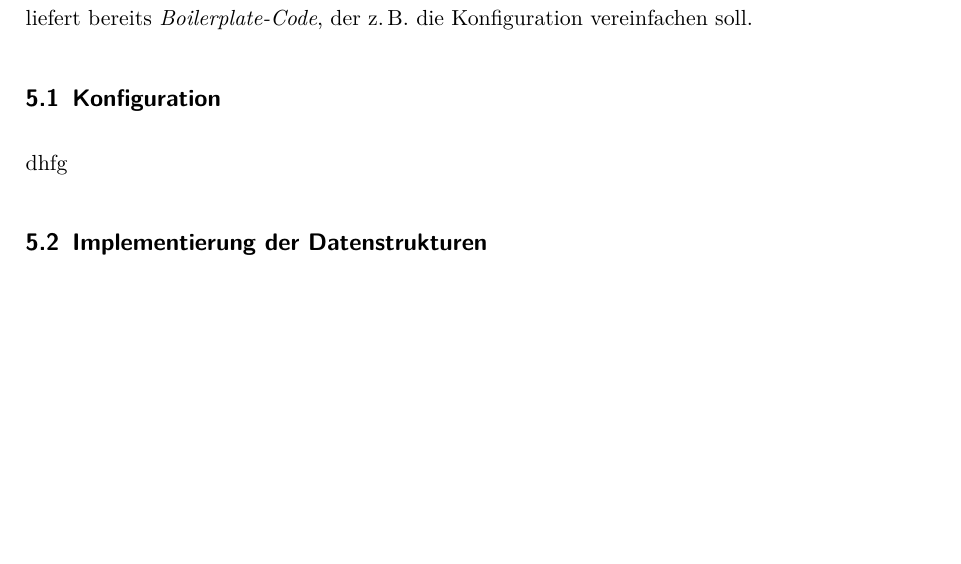
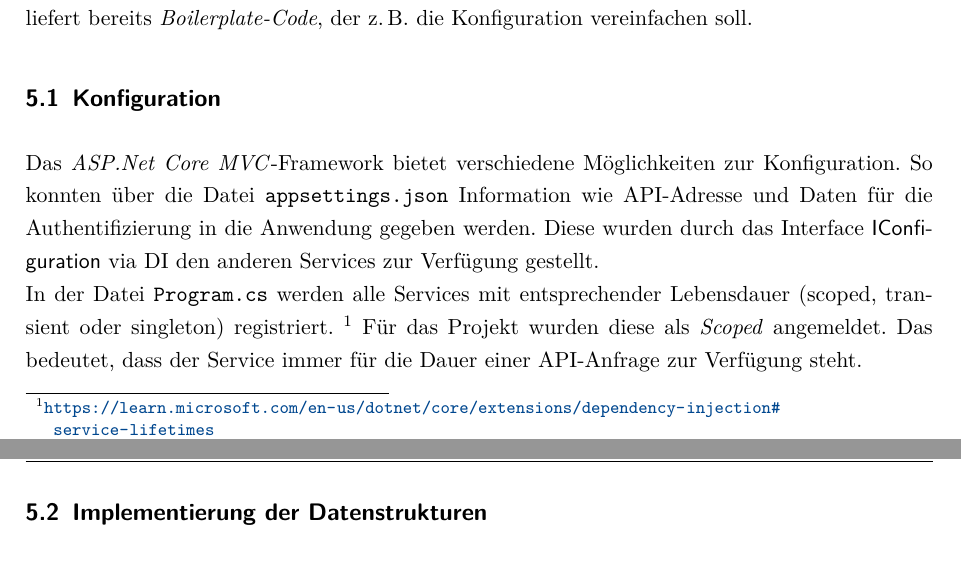
Before and after one commit to iiiLearningAccount/ReklaTool_221025, a LaTeX document (Dokumentation/LaTex_Projekt/Projektdokumentation.tex, which reads Dokumentation/LaTex_Projekt/Inhalt/Implementierungsphase.tex): part of page 19 of 34 before the commit and two parts of pages 19 and 20 of 35 after it, the two joined at a grey line, cut so that both start at the same text, the shorter picture padded with empty space. Compiled offline with pdfLaTeX.

Commit message:
Abschnitt Konfiguration

```diff
--- a/Dokumentation/LaTex_Projekt/Inhalt/Implementierungsphase.tex
+++ b/Dokumentation/LaTex_Projekt/Inhalt/Implementierungsphase.tex
@@ -8,7 +8,15 @@ der \zB die Konfiguration vereinfachen soll.
 
 \subsection{Konfiguration}
 \label{sec:Konfiguration}
-dhfg
+Das \Fachbegriff{ASP.Net Core MVC}-Framework bietet verschiedene Möglichkeiten zur Konfiguration.
+So konnten über die Datei \Datei{appsettings.json} Information wie API-Adresse und Daten für die
+Authentifizierung in die Anwendung gegeben werden. Diese wurden durch das Interface \Klasse{IConfiguration}
+via \acs{DI} den anderen Services zur Verfügung gestellt. \\
+In der Datei \Datei{Program.cs} werden alle Services mit entsprechender Lebensdauer (scoped, transient oder singleton)
+registriert. \footnote{\url{https://learn.microsoft.com/en-us/dotnet/core/extensions/dependency-injection\#service-lifetimes}}
+Für das Projekt wurden diese als \Fachbegriff{Scoped} angemeldet. Das bedeutet, dass der Service immer für die Dauer einer
+API-Anfrage zur Verfügung steht.
+
 
 \subsection{Implementierung der Datenstrukturen}
 \label{sec:ImplementierungDatenstrukturen}
```
Also changed, not shown: Dokumentation/LaTex_Projekt/Bilder/ProgramCs.png (added), Dokumentation/LaTex_Projekt/Projektdokumentation.pdf, 10 other files.
